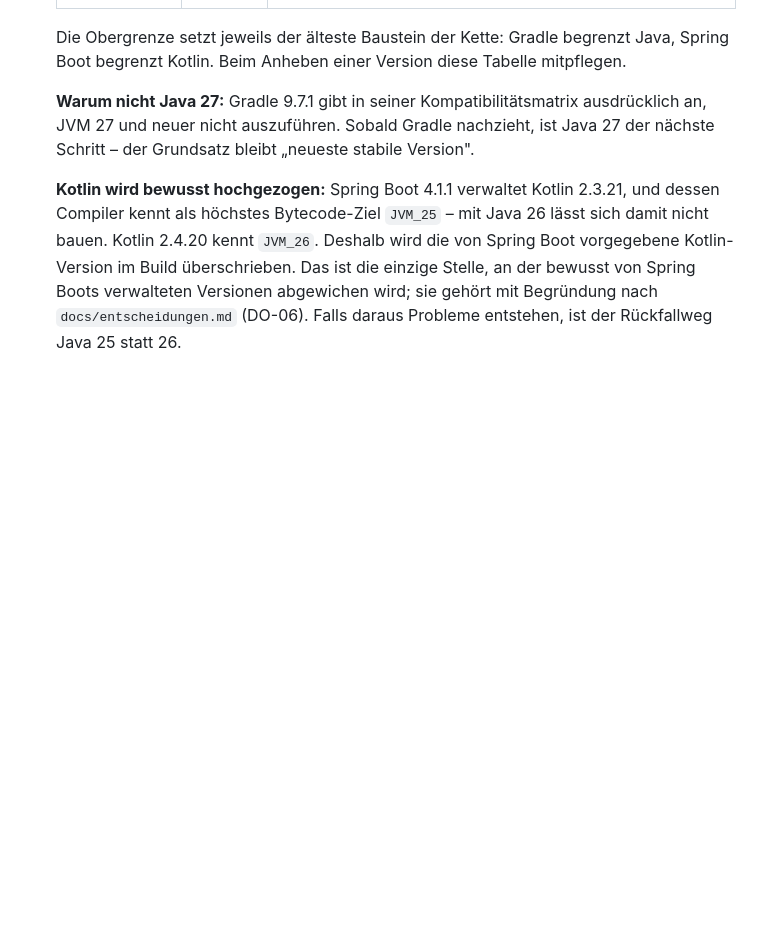
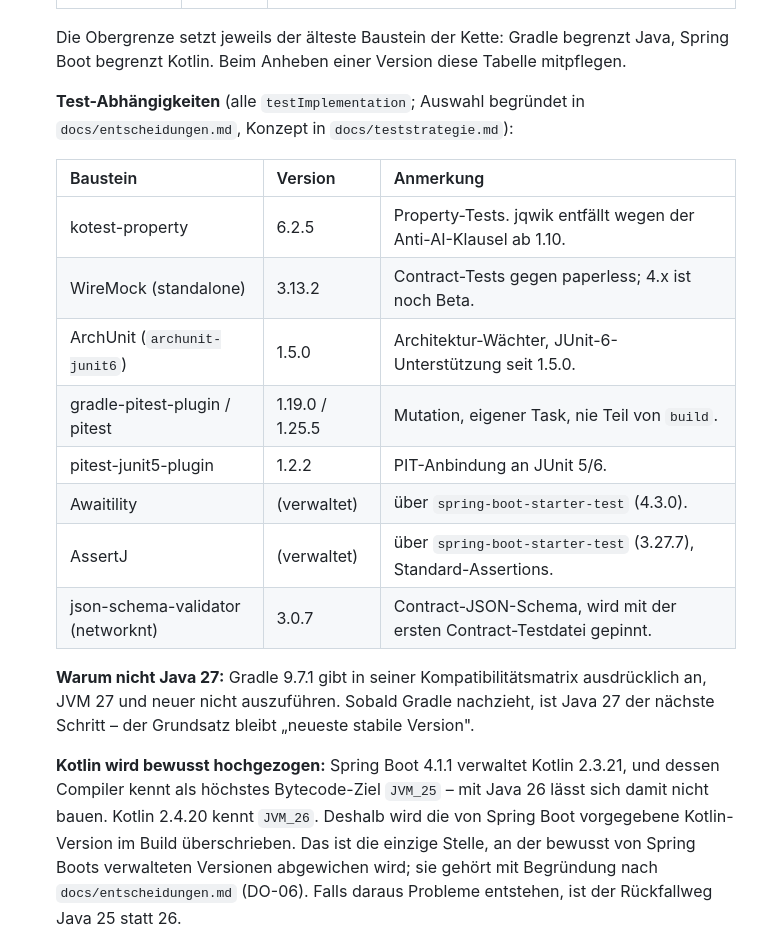
Before and after one commit to digiwomb-dev/UnboundAir, a Markdown page: docs/plan.md, the part around the change. GitHub-like rendering; blank space fills up the shorter version.

Commit message:
docs: pin the test dependencies in the plan version table (#28)

```diff
--- a/docs/plan.md
+++ b/docs/plan.md
@@ -39,6 +39,19 @@ Betrieben wird der Dienst als Container. Perspektivisch kommt eine Web-UI dazu
   | ktlint (über Spotless) | 1.8.0 | der eigentliche Linter |
 
   Die Obergrenze setzt jeweils der älteste Baustein der Kette: Gradle begrenzt Java, Spring Boot begrenzt Kotlin. Beim Anheben einer Version diese Tabelle mitpflegen.
+
+  **Test-Abhängigkeiten** (alle `testImplementation`; Auswahl begründet in `docs/entscheidungen.md`, Konzept in `docs/teststrategie.md`):
+
+  | Baustein | Version | Anmerkung |
+  |---|---|---|
+  | kotest-property | 6.2.5 | Property-Tests. jqwik entfällt wegen der Anti-AI-Klausel ab 1.10. |
+  | WireMock (standalone) | 3.13.2 | Contract-Tests gegen paperless; 4.x ist noch Beta. |
+  | ArchUnit (`archunit-junit6`) | 1.5.0 | Architektur-Wächter, JUnit-6-Unterstützung seit 1.5.0. |
+  | gradle-pitest-plugin / pitest | 1.19.0 / 1.25.5 | Mutation, eigener Task, nie Teil von `build`. |
+  | pitest-junit5-plugin | 1.2.2 | PIT-Anbindung an JUnit 5/6. |
+  | Awaitility | (verwaltet) | über `spring-boot-starter-test` (4.3.0). |
+  | AssertJ | (verwaltet) | über `spring-boot-starter-test` (3.27.7), Standard-Assertions. |
+  | json-schema-validator (networknt) | 3.0.7 | Contract-JSON-Schema, wird mit der ersten Contract-Testdatei gepinnt. |
 
   **Warum nicht Java 27:** Gradle 9.7.1 gibt in seiner Kompatibilitätsmatrix ausdrücklich an, JVM 27 und neuer nicht auszuführen. Sobald Gradle nachzieht, ist Java 27 der nächste Schritt – der Grundsatz bleibt „neueste stabile Version".
 
```
